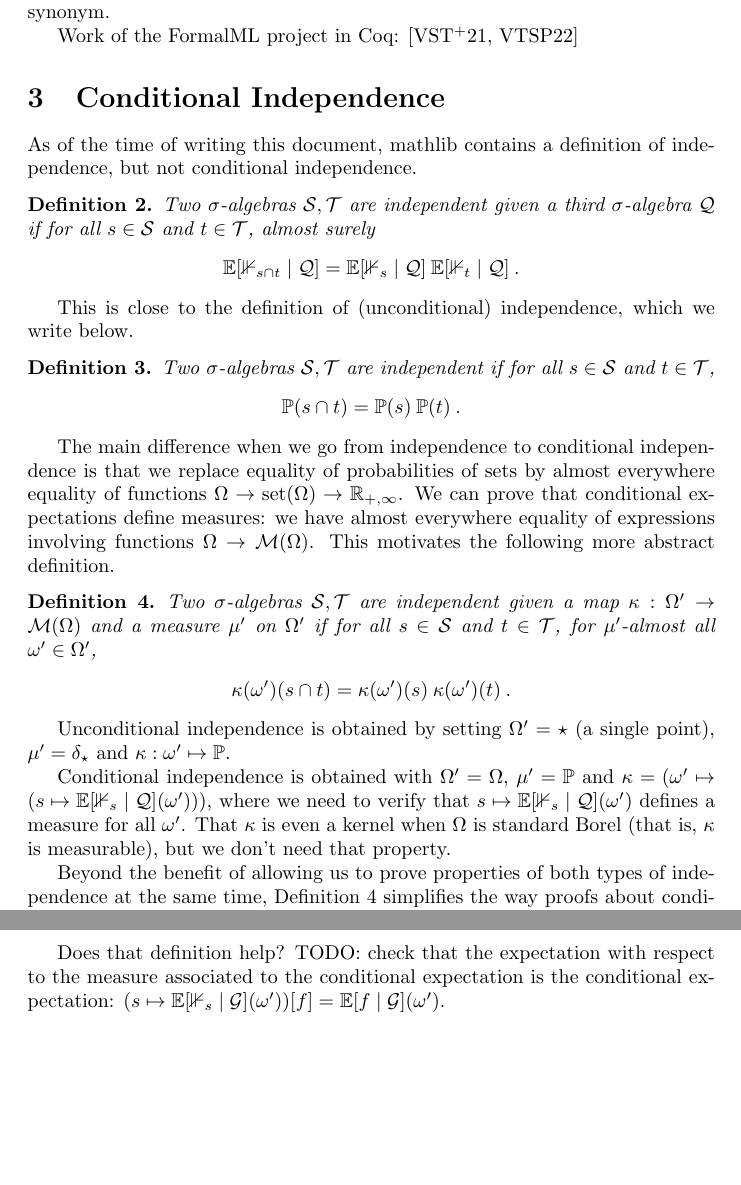
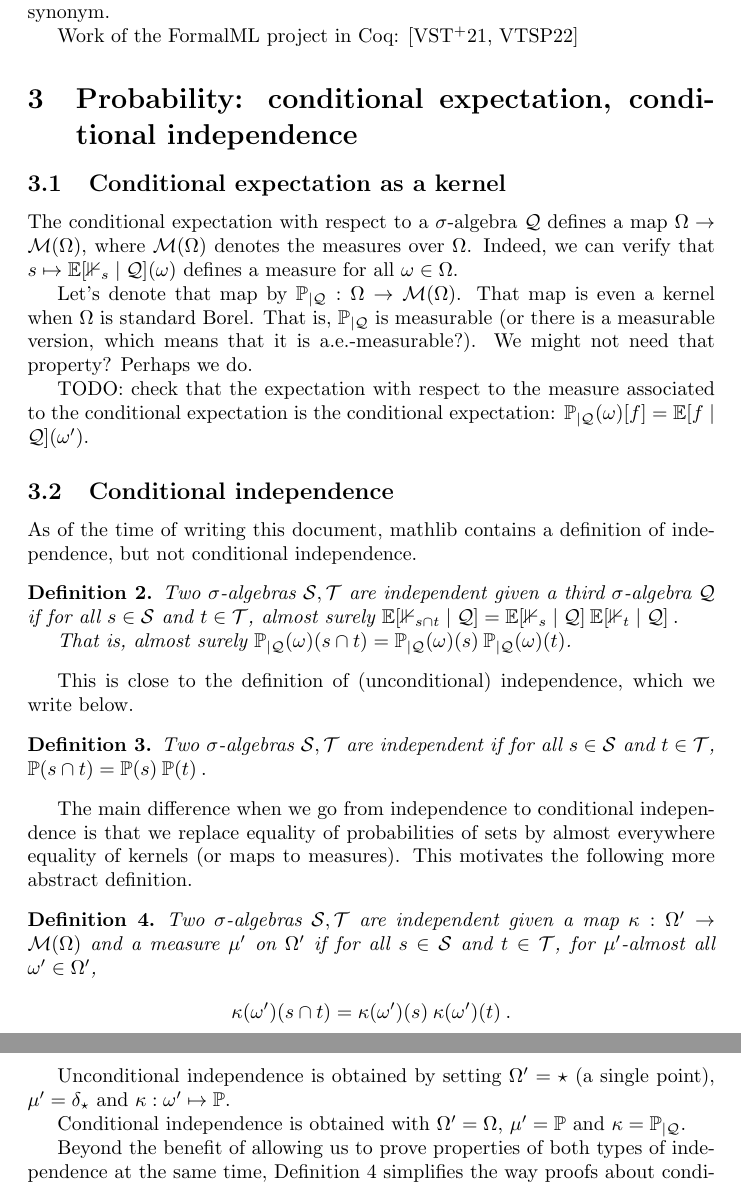
Before and after one commit to RemyDegenne/remydegenne.github.io, a LaTeX document (bandits_blueprint/blueprint.tex, which reads bandits_blueprint/cond_indep.tex, bandits_blueprint/martingale_concentration.tex): two parts of pages 4 and 7 of 8 before the commit and two parts of pages 4 and 5 of 8 after it, joined at a grey line, cut so that both start at the same text, the shorter picture padded with empty space. Compiled offline with pdfLaTeX.

Commit message:
more blueprint

```diff
--- a/bandits_blueprint/blueprint.tex
+++ b/bandits_blueprint/blueprint.tex
@@ -31,7 +31,7 @@ We implement sequential learning models and algorithms in \emph{mathlib}.
 
 \input{related_work}
 
-\section{Conditional Independence}
+\section{Probability: conditional expectation, conditional independence}
 \label{sec:conditional_independence}
 
 \input{cond_indep}
--- a/bandits_blueprint/cond_indep.tex
+++ b/bandits_blueprint/cond_indep.tex
@@ -1,25 +1,43 @@
 % !TeX root = blueprint.tex
+
+\subsection{Conditional expectation as a kernel}
+\label{sub:conditional_expectation_as_a_kernel}
+
+
+The conditional expectation with respect to a $\sigma$-algebra $\mathcal Q$ defines a map $\Omega \to \mathcal M(\Omega)$, where $\mathcal M(\Omega)$ denotes the measures over $\Omega$.
+Indeed, we can verify that $s \mapsto \mathbb{E}[\mathbb{1}_{s} \mid \mathcal Q](\omega)$ defines a measure for all $\omega \in \Omega$.
+
+Let's denote that map by $\mathbb{P}_{| \mathcal Q}: \Omega \to \mathcal M(\Omega)$.
+That map is even a kernel when $\Omega$ is standard Borel. That is, $\mathbb{P}_{| \mathcal Q}$ is measurable (or there is a measurable version, which means that it is a.e.-measurable?). We might not need that property? Perhaps we do.
+
+TODO: check that the expectation with respect to the measure associated to the conditional expectation is the conditional expectation: $\mathbb{P}_{| \mathcal Q}(\omega)[f] = \mathbb{E}[f \mid \mathcal Q](\omega')$.
+
+\subsection{Conditional independence}
+\label{sub:conditional_independence}
+
 
 As of the time of writing this document, mathlib contains a definition of independence, but not conditional independence.
 
 \begin{definition}
 Two $\sigma$-algebras $\mathcal S, \mathcal T$ are independent given a third $\sigma$-algebra $\mathcal Q$ if for all $s \in \mathcal S$ and $t \in \mathcal T$, almost surely
-\begin{align*}
+$
 \mathbb{E}[\mathbb{1}_{s \cap t} \mid \mathcal Q] = \mathbb{E}[\mathbb{1}_{s} \mid \mathcal Q] \: \mathbb{E}[\mathbb{1}_{t} \mid \mathcal Q]
 \: .
-\end{align*}
+$
+
+That is, almost surely $\mathbb{P}_{| \mathcal Q}(\omega)(s \cap t) = \mathbb{P}_{| \mathcal Q}(\omega)(s) \: \mathbb{P}_{| \mathcal Q}(\omega)(t)$.
 \end{definition}
 
 This is close to the definition of (unconditional) independence, which we write below.
 \begin{definition}
 Two $\sigma$-algebras $\mathcal S, \mathcal T$ are independent if for all $s \in \mathcal S$ and $t \in \mathcal T$,
-\begin{align*}
+$
 \mathbb{P}(s \cap t) = \mathbb{P}(s) \: \mathbb{P}(t)
 \: .
-\end{align*}
+$
 \end{definition}
 
-The main difference when we go from independence to conditional independence is that we replace equality of probabilities of sets by almost everywhere equality of functions $\Omega \to \text{set}(\Omega) \to \mathbb{R}_{+,\infty}$. We can prove that conditional expectations define measures: we have almost everywhere equality of expressions involving functions $\Omega \to \mathcal M(\Omega)$. This motivates the following more abstract definition.
+The main difference when we go from independence to conditional independence is that we replace equality of probabilities of sets by almost everywhere equality of kernels (or maps to measures). This motivates the following more abstract definition.
 
 \begin{definition}\label{def:independence_wrt_map}
 Two $\sigma$-algebras $\mathcal S, \mathcal T$ are independent given a map $\kappa : \Omega' \to \mathcal M(\Omega)$ and a measure $\mu'$ on $\Omega'$ if for all $s \in \mathcal S$ and $t \in \mathcal T$, for $\mu'$-almost all $\omega' \in \Omega'$,
@@ -31,7 +49,7 @@ Two $\sigma$-algebras $\mathcal S, \mathcal T$ are independent given a map $\kap
 
 Unconditional independence is obtained by setting $\Omega' = \star$ (a single point), $\mu' = \delta_\star$ and $\kappa : \omega' \mapsto \mathbb{P}$.
 
-Conditional independence is obtained with $\Omega' = \Omega$, $\mu' = \mathbb{P}$ and $\kappa = (\omega' \mapsto (s \mapsto \mathbb{E}[\mathbb{1}_{s} \mid \mathcal Q](\omega')))$, where we need to verify that $s \mapsto \mathbb{E}[\mathbb{1}_{s} \mid \mathcal Q](\omega')$ defines a measure for all $\omega'$. That $\kappa$ is even a kernel when $\Omega$ is standard Borel (that is, $\kappa$ is measurable), but we don't need that property.
+Conditional independence is obtained with $\Omega' = \Omega$, $\mu' = \mathbb{P}$ and $\kappa = \mathbb{P}_{| \mathcal Q}$.
 
 Beyond the benefit of allowing us to prove properties of both types of independence at the same time, Definition~\ref{def:independence_wrt_map} simplifies the way proofs about conditional expectations are written in Lean, since they replace complicated expressions of the form $\mathbb{E}[\mathbb{1}_{s} \mid \mathcal Q]$ by $\kappa$.
 
--- a/bandits_blueprint/martingale_concentration.tex
+++ b/bandits_blueprint/martingale_concentration.tex
@@ -30,7 +30,7 @@ A random variable $X : \Omega \to \mathbb{R}$ is said to be $\sigma^2$-sub-Gauss
 \end{align*}
 \end{definition}
 
-Does that definition help? TODO: check that the expectation with respect to the measure associated to the conditional expectation is the conditional expectation: $(s \mapsto \mathbb{E}[\mathbb{1}_s \mid \mathcal G](\omega'))[f] = \mathbb{E}[f \mid \mathcal G](\omega')$.
+Does that definition help?
 
 Since a random variable is a deterministic kernel, we can seek to extend that definitions to kernels.
 
```
